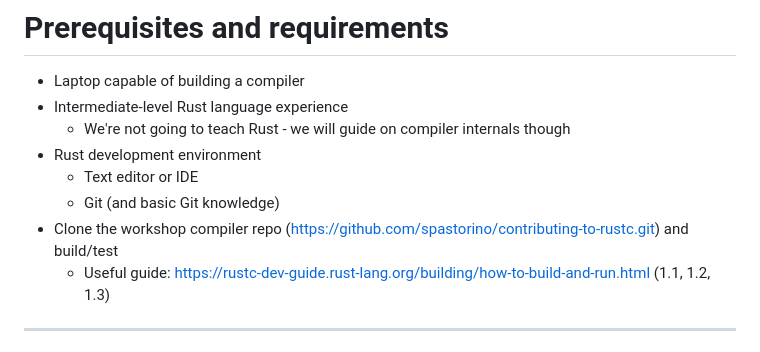
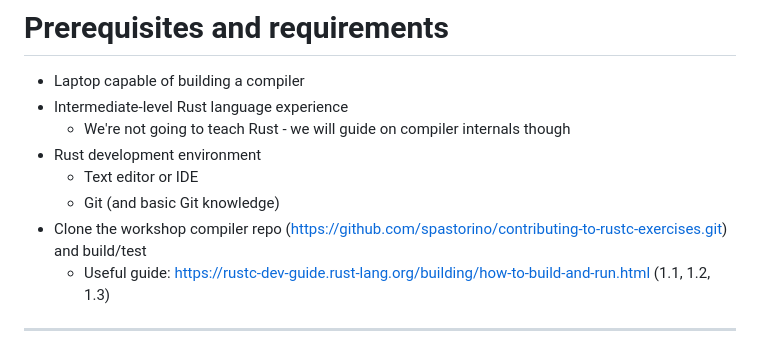
Before and after one commit to spastorino/contributing-to-rustc, a Markdown page: content/slides.md, the part around the change. Rendered like a GitHub page.

Commit message:
Fix exercises repo url

```diff
--- a/content/slides.md
+++ b/content/slides.md
@@ -61,7 +61,7 @@ You would find everything you need in the Rustc Dev Guide
 - Rust development environment
     - Text editor or IDE
     - Git (and basic Git knowledge)
-- Clone the workshop compiler repo (https://github.com/spastorino/contributing-to-rustc.git) and build/test
+- Clone the workshop compiler repo (https://github.com/spastorino/contributing-to-rustc-exercises.git) and build/test
     - Useful guide: https://rustc-dev-guide.rust-lang.org/building/how-to-build-and-run.html (1.1, 1.2, 1.3)
 
 ---
```
